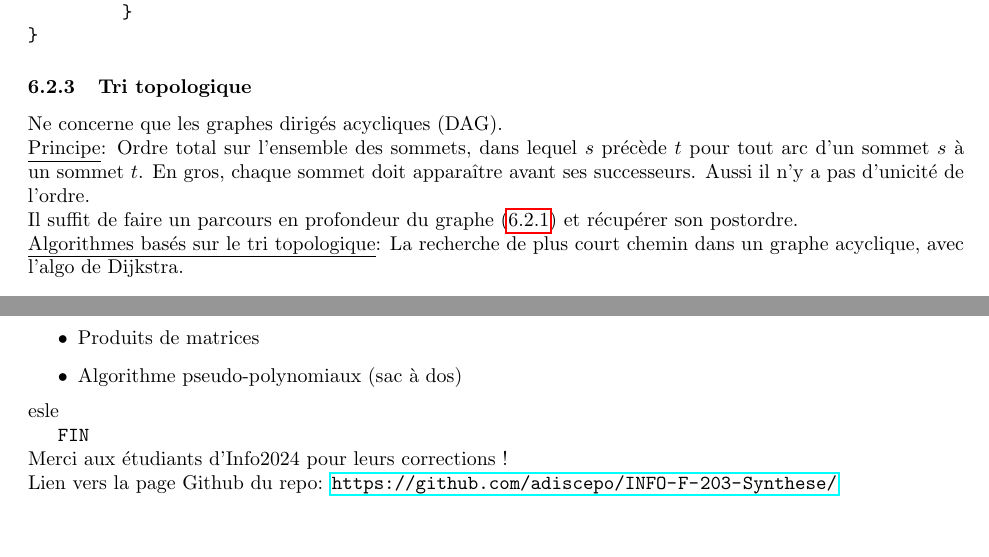
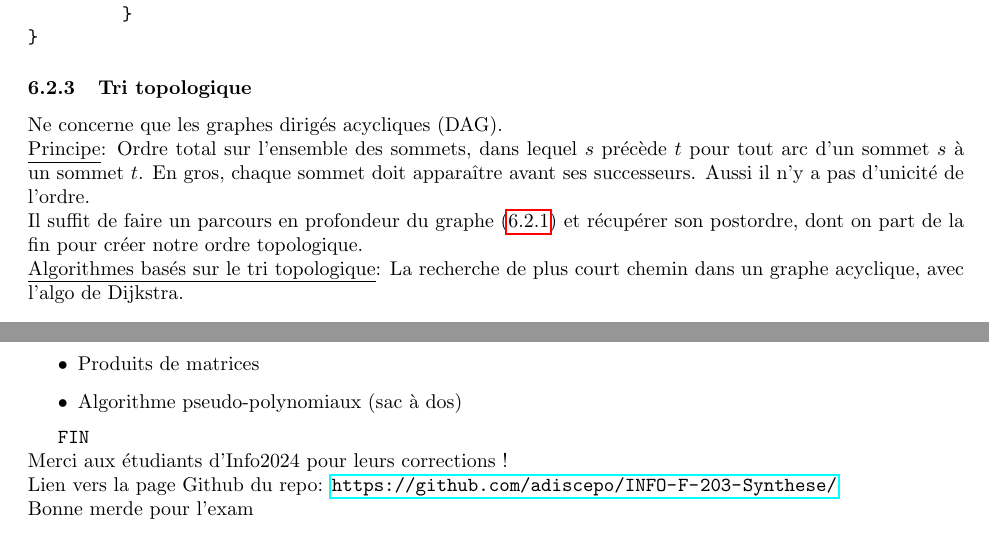
Before and after one commit to adiscepo/INFO-F-203-Synthese, a LaTeX document (Synthèse.tex): two parts of pages 10 and 15 of 15, joined at a grey line, cut so that both start at the same text. Compiled offline with pdfLaTeX; a LaTeX package or settings file that is missing is left out.

Commit message:
ordre topologique peaufiné

```diff
--- a/Synthèse.tex
+++ b/Synthèse.tex
@@ -511,7 +511,7 @@ void bfs(Graph G, int s){
 \label{topo}
 Ne concerne que les graphes dirigés acycliques (DAG).
 \\\underline{Principe}: Ordre total sur l'ensemble des sommets, dans lequel $s$ précède $t$ pour tout arc d'un sommet $s$ à un sommet $t$. En gros, chaque sommet doit apparaître avant ses successeurs. Aussi il n'y a pas d'unicité de l'ordre.
-\\ Il suffit de faire un parcours en profondeur du graphe (\ref{dfs}) et récupérer son postordre.
+\\ Il suffit de faire un parcours en profondeur du graphe (\ref{dfs}) et récupérer son postordre, dont on part de la fin pour créer notre ordre topologique.
 \\\underline{Algorithmes basés sur le tri topologique}: La recherche de plus court chemin dans un graphe acyclique, avec l'algo de Dijkstra.
 
 \section{Composantes fortement connexes}
@@ -766,9 +766,10 @@ Méthode de programmation, pour simplifier/diminuer la complexité d’un probl
 \item Plus longue sous-séquence commune avec le plus court chemin
 \item Produits de matrices
 \item Algorithme pseudo-polynomiaux (sac à dos)
-\end{itemize}esle
+\end{itemize}
 
 \verb|FIN|\\
 Merci aux étudiants d'Info2024 pour leurs corrections !
 \\Lien vers la page Github du repo: \url{https://github.com/adiscepo/INFO-F-203-Synthese/}
+\\Bonne merde pour l'exam
 \end{document}
```
Also changed, not shown: Synthèse.pdf, 2 other files.
